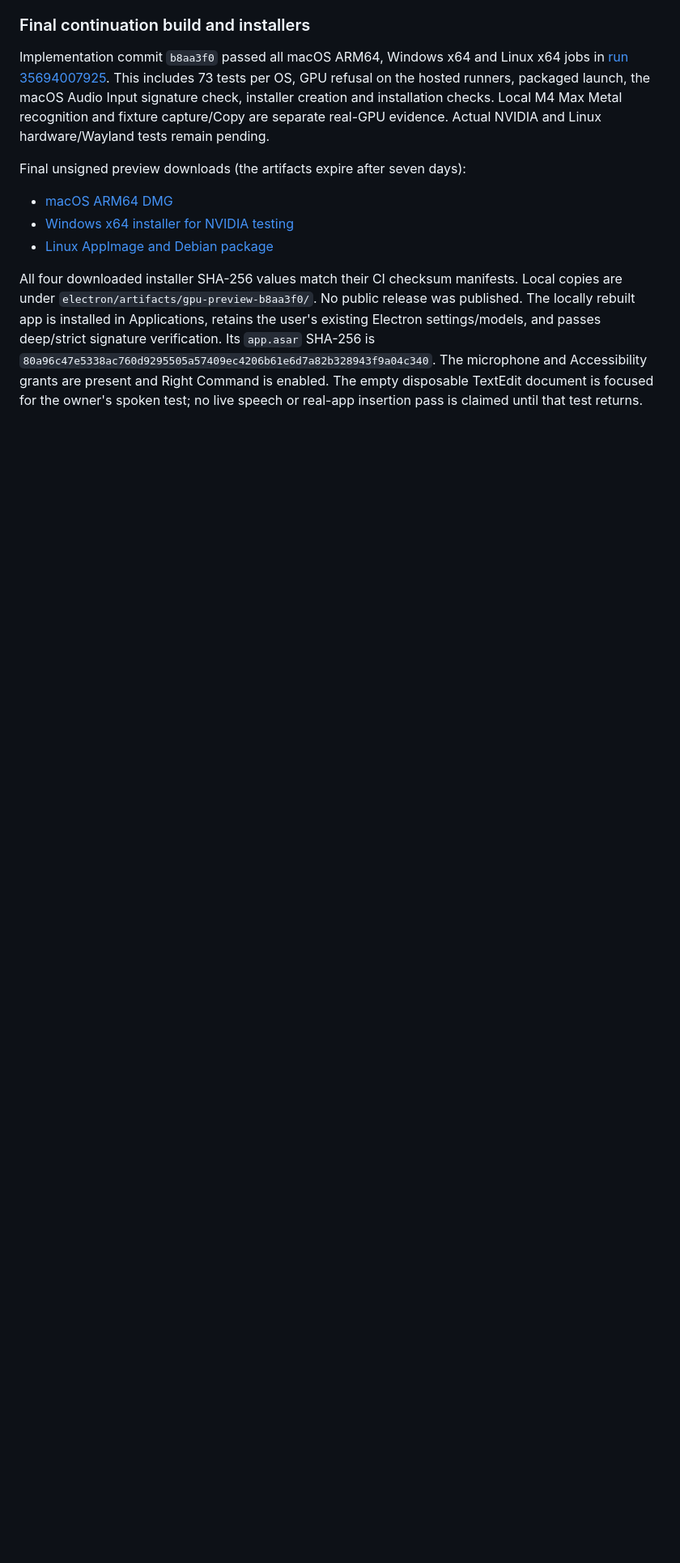
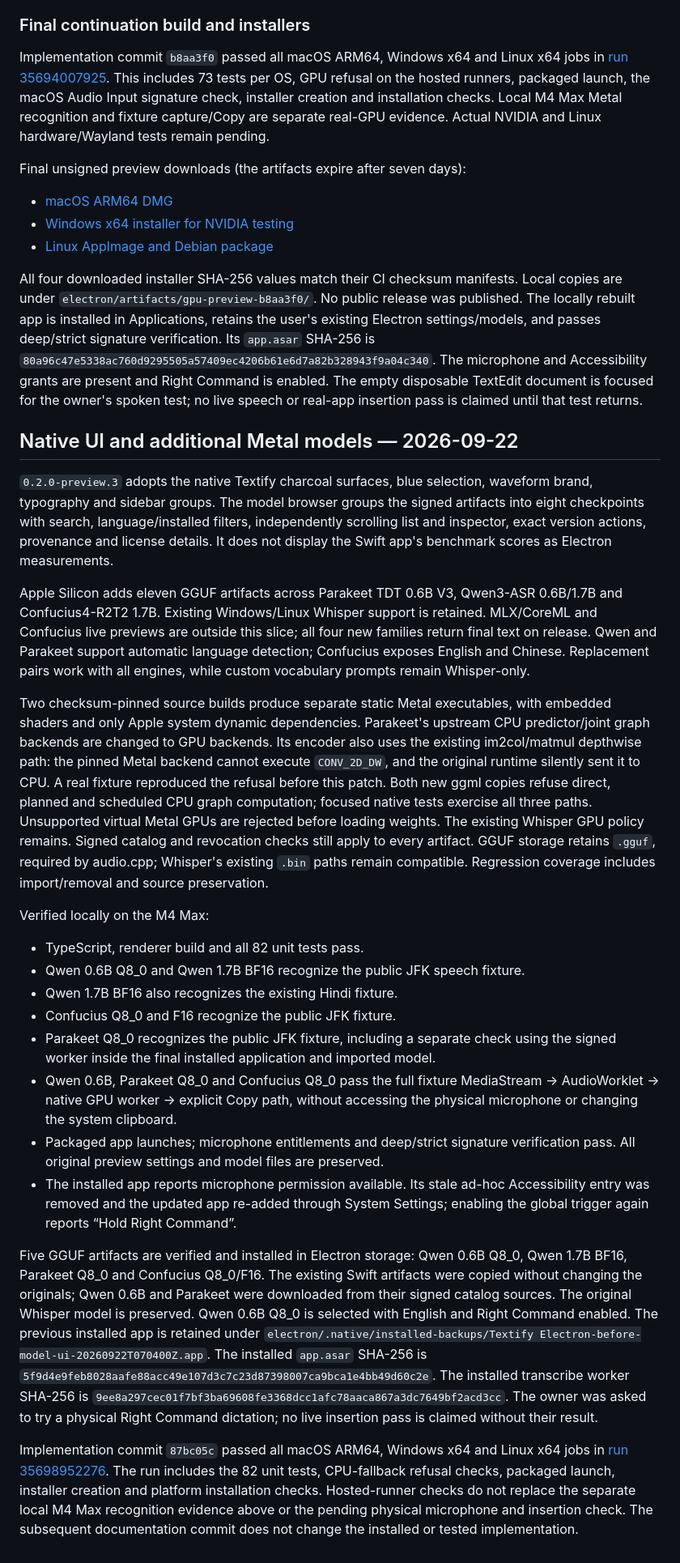
Before and after one commit to Player0109/Textify, a Markdown page: docs/implementation/electron-migration.md, the part around the change. Shown at 81% size. GitHub-like rendering; blank space fills up the shorter version.

Commit message:
Document installed model verification [skip ci]

```diff
--- a/docs/implementation/electron-migration.md
+++ b/docs/implementation/electron-migration.md
@@ -244,3 +244,72 @@ verification. Its `app.asar` SHA-256 is
 The microphone and Accessibility grants are present and Right Command is enabled.
 The empty disposable TextEdit document is focused for the owner's spoken test;
 no live speech or real-app insertion pass is claimed until that test returns.
+
+## Native UI and additional Metal models — 2026-09-22
+
+`0.2.0-preview.3` adopts the native Textify charcoal surfaces, blue selection,
+waveform brand, typography and sidebar groups. The model browser groups the
+signed artifacts into eight checkpoints with search, language/installed filters,
+independently scrolling list and inspector, exact version actions, provenance
+and license details. It does not display the Swift app's benchmark scores as
+Electron measurements.
+
+Apple Silicon adds eleven GGUF artifacts across Parakeet TDT 0.6B V3,
+Qwen3-ASR 0.6B/1.7B and Confucius4-R2T2 1.7B. Existing Windows/Linux Whisper
+support is retained. MLX/CoreML and Confucius live previews are outside this
+slice; all four new families return final text on release. Qwen and Parakeet
+support automatic language detection; Confucius exposes English and Chinese.
+Replacement pairs work with all engines, while custom vocabulary prompts remain
+Whisper-only.
+
+Two checksum-pinned source builds produce separate static Metal executables,
+with embedded shaders and only Apple system dynamic dependencies. Parakeet's
+upstream CPU predictor/joint graph backends are changed to GPU backends. Its
+encoder also uses the existing im2col/matmul depthwise path: the pinned Metal
+backend cannot execute `CONV_2D_DW`, and the original runtime silently sent it
+to CPU. A real fixture reproduced the refusal before this patch. Both
+new ggml copies refuse direct, planned and scheduled CPU graph computation;
+focused native tests exercise all three paths. Unsupported virtual Metal GPUs
+are rejected before loading weights. The existing Whisper GPU policy remains.
+Signed catalog and revocation checks still apply to every artifact. GGUF storage
+retains `.gguf`, required by audio.cpp; Whisper's existing `.bin` paths remain
+compatible. Regression coverage includes import/removal and source preservation.
+
+Verified locally on the M4 Max:
+
+- TypeScript, renderer build and all 82 unit tests pass.
+- Qwen 0.6B Q8_0 and Qwen 1.7B BF16 recognize the public JFK speech fixture.
+- Qwen 1.7B BF16 also recognizes the existing Hindi fixture.
+- Confucius Q8_0 and F16 recognize the public JFK fixture.
+- Parakeet Q8_0 recognizes the public JFK fixture, including a separate check
+  using the signed worker inside the final installed application and imported model.
+- Qwen 0.6B, Parakeet Q8_0 and Confucius Q8_0 pass the full fixture MediaStream → AudioWorklet →
+  native GPU worker → explicit Copy path, without accessing the physical
+  microphone or changing the system clipboard.
+- Packaged app launches; microphone entitlements and deep/strict signature
+  verification pass. All original preview settings and model files are preserved.
+- The installed app reports microphone permission available. Its stale ad-hoc
+  Accessibility entry was removed and the updated app re-added through System
+  Settings; enabling the global trigger again reports “Hold Right Command”.
+
+Five GGUF artifacts are verified and installed in Electron storage: Qwen 0.6B
+Q8_0, Qwen 1.7B BF16, Parakeet Q8_0 and Confucius Q8_0/F16. The existing Swift
+artifacts were copied without changing the originals; Qwen 0.6B and Parakeet
+were downloaded from their signed catalog sources. The original Whisper model
+is preserved. Qwen 0.6B Q8_0 is selected with English and Right Command enabled.
+The previous installed app is retained under
+`electron/.native/installed-backups/Textify Electron-before-model-ui-20260922T070400Z.app`.
+The installed `app.asar` SHA-256 is
+`5f9d4e9feb8028aafe88acc49e107d3c7c23d87398007ca9bca1e4bb49d60c2e`.
+The installed transcribe worker SHA-256 is
+`9ee8a297cec01f7bf3ba69608fe3368dcc1afc78aaca867a3dc7649bf2acd3cc`.
+The owner was asked to try a physical Right Command dictation; no live insertion
+pass is claimed without their result.
+
+Implementation commit `87bc05c` passed all macOS ARM64, Windows x64 and Linux x64
+jobs in [run 35698952276](https://github.com/Player0109/Textify/actions/runs/35698952276).
+The run includes the 82 unit tests, CPU-fallback refusal checks, packaged launch,
+installer creation and platform installation checks. Hosted-runner checks do not
+replace the separate local M4 Max recognition evidence above or the pending
+physical microphone and insertion check. The subsequent documentation commit
+does not change the installed or tested implementation.
```
Also changed, not shown: electron/MANUAL_QA.md (+18 -0 lines).
